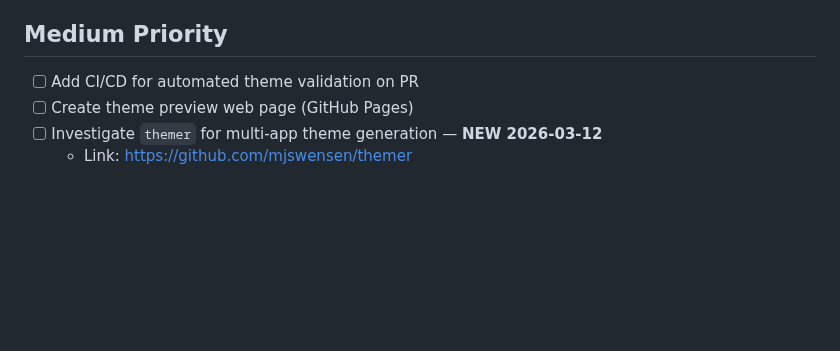
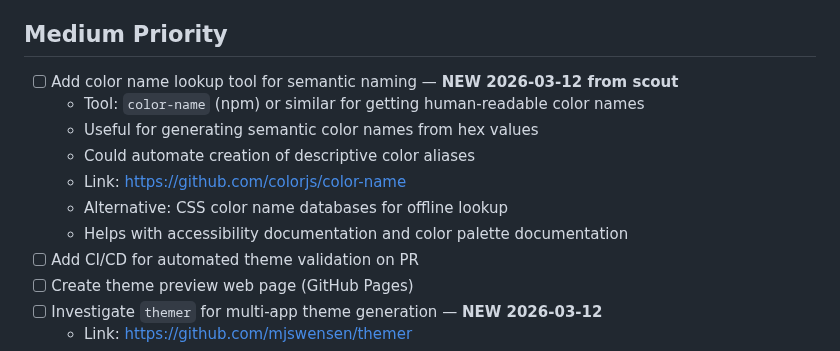
Before and after one commit to aaronedev/violet-void-monorepo, a Markdown page: TODO.md, the part around the change. Rendered like a GitHub page; blank space fills up the shorter version.

Commit message:
docs(todo): add color name lookup tool from scout

```diff
--- a/TODO.md
+++ b/TODO.md
@@ -14,6 +14,13 @@
 
 ## Medium Priority
 
+- [ ] Add color name lookup tool for semantic naming — **NEW 2026-03-12 from scout**
+  - Tool: `color-name` (npm) or similar for getting human-readable color names
+  - Useful for generating semantic color names from hex values
+  - Could automate creation of descriptive color aliases
+  - Link: https://github.com/colorjs/color-name
+  - Alternative: CSS color name databases for offline lookup
+  - Helps with accessibility documentation and color palette documentation
 - [ ] Add CI/CD for automated theme validation on PR
 - [ ] Create theme preview web page (GitHub Pages)
 - [ ] Investigate `themer` for multi-app theme generation — **NEW 2026-03-12**
```
